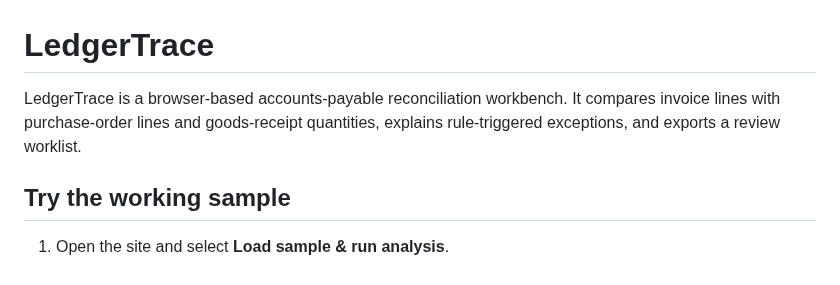
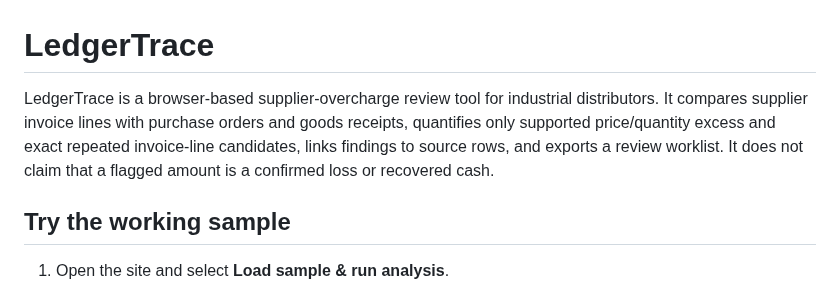
Before and after one commit to DT-09/LedgerTrace, a Markdown page: README.md, the part around the change. Rendered like a GitHub page.

Commit message:
Clarify supplier overcharge review product scope

```diff
--- a/README.md
+++ b/README.md
@@ -1,6 +1,6 @@
 # LedgerTrace
 
-LedgerTrace is a browser-based accounts-payable reconciliation workbench. It compares invoice lines with purchase-order lines and goods-receipt quantities, explains rule-triggered exceptions, and exports a review worklist.
+LedgerTrace is a browser-based supplier-overcharge review tool for industrial distributors. It compares supplier invoice lines with purchase orders and goods receipts, quantifies only supported price/quantity excess and exact repeated invoice-line candidates, links findings to source rows, and exports a review worklist. It does not claim that a flagged amount is a confirmed loss or recovered cash.
 
 ## Try the working sample
 
```
